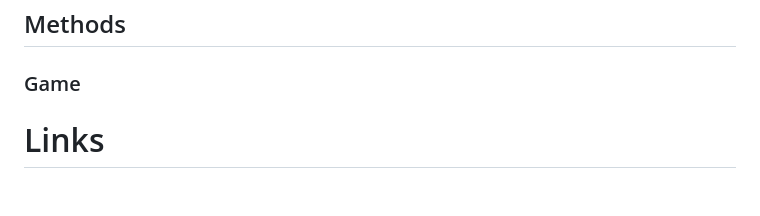
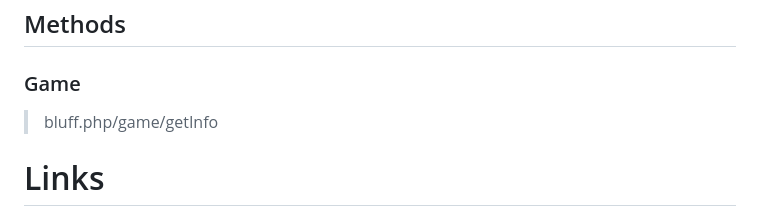
Before and after one commit to iee-ihu-gr-course1941/ADISE22_theItGuys, a Markdown page: README.md, the part around the change. Drawn GitHub-style; blank space fills up the shorter version.

Commit message:
reademe test

```diff
--- a/README.md
+++ b/README.md
@@ -26,6 +26,8 @@
 
 ### Game
 
+> bluff.php/game/getInfo
+
 # Links
 
 [Uploaded Porject](https://users.it.teithe.gr/~it185416)
```
